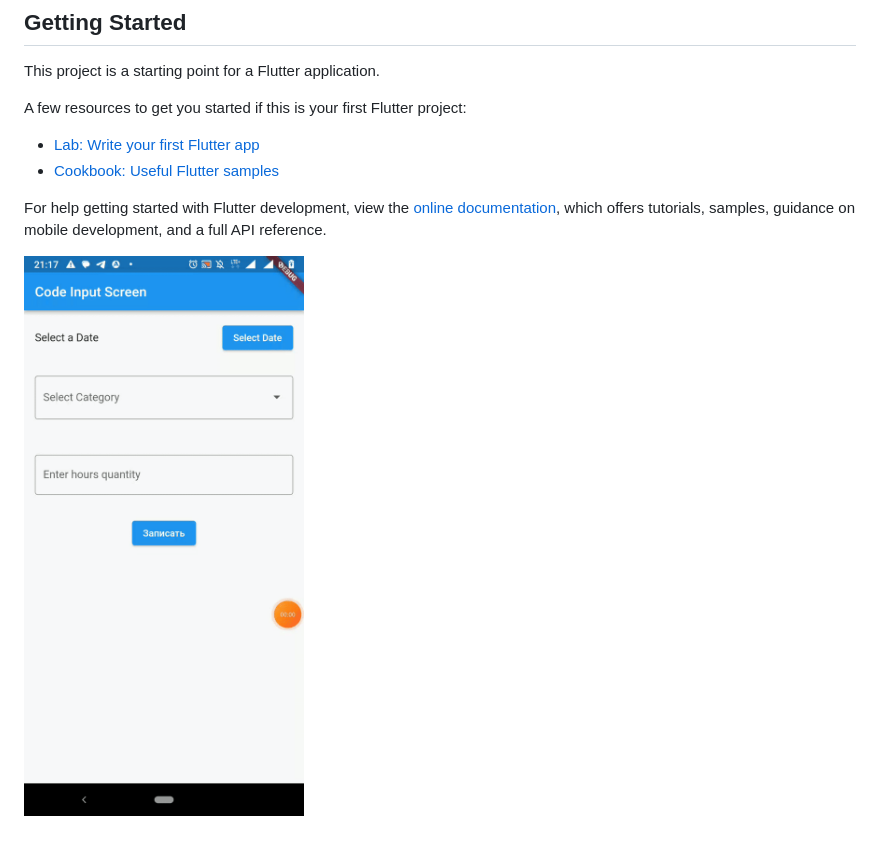
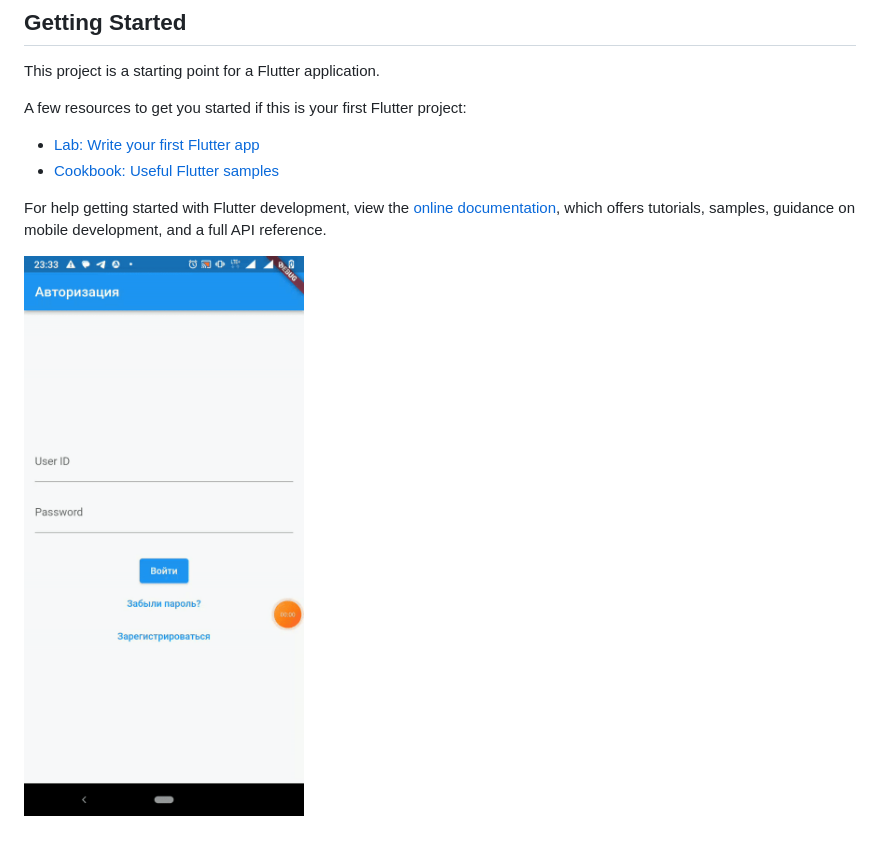
Before and after one commit to Leha-SAN/checkingwork, a Markdown page: README.md, the part around the change. Drawn GitHub-style; pictures changed too: routing_with_authorization.gif (added).

```diff
--- a/README.md
+++ b/README.md
@@ -15,4 +15,4 @@ For help getting started with Flutter development, view the
 [online documentation](https://docs.flutter.dev/), which offers tutorials,
 samples, guidance on mobile development, and a full API reference.
 
-![Видео с экрана](output_saved_data_changing_date.gif)
+![Видео с экрана](routing_with_authorization.gif)
```
Also changed, not shown: 15 other files.
